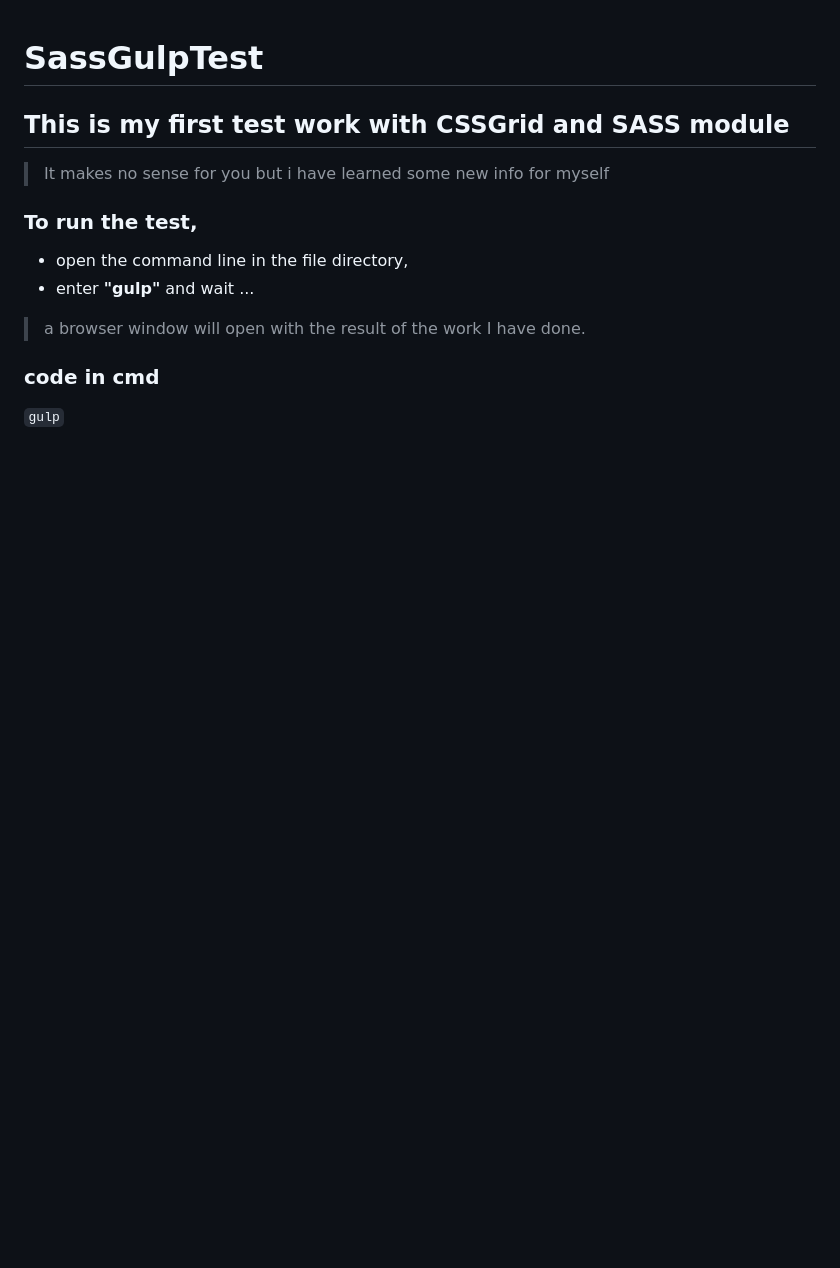
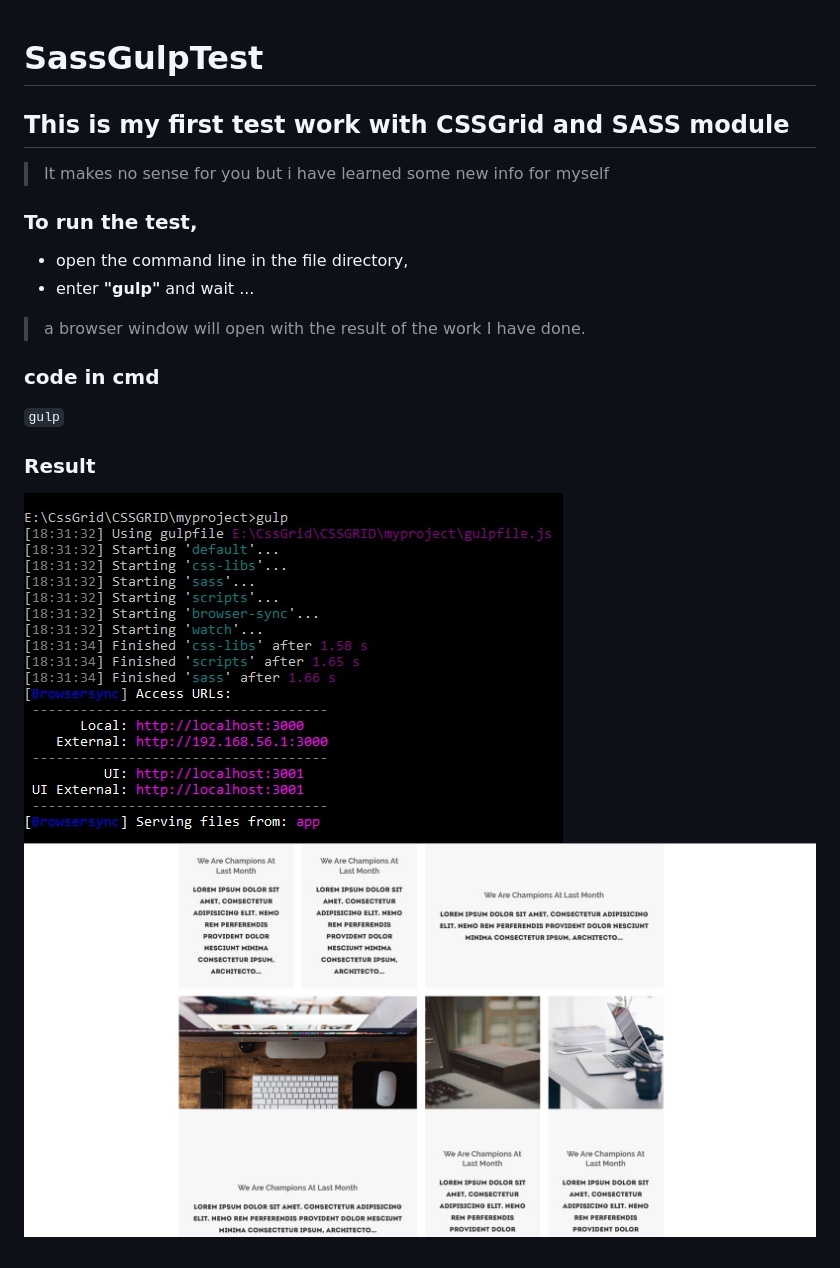
Before and after one commit to seryogium/SassGridTest, a Markdown page: README.md, the part around the change. Rendered like a GitHub page; pictures changed too: app/img/browser.jpg (added), app/img/cmd.jpg (added); blank space fills up the shorter version.

Commit message:
final README + img

````diff
--- a/README.md
+++ b/README.md
@@ -10,3 +10,7 @@ i have learned some new info for myself
 
 ### code in cmd
 ```gulp```
+
+### Result
+![Image of cmd](app/img/cmd.jpg)
+![Image of browser](app/img/browser.jpg)
````
